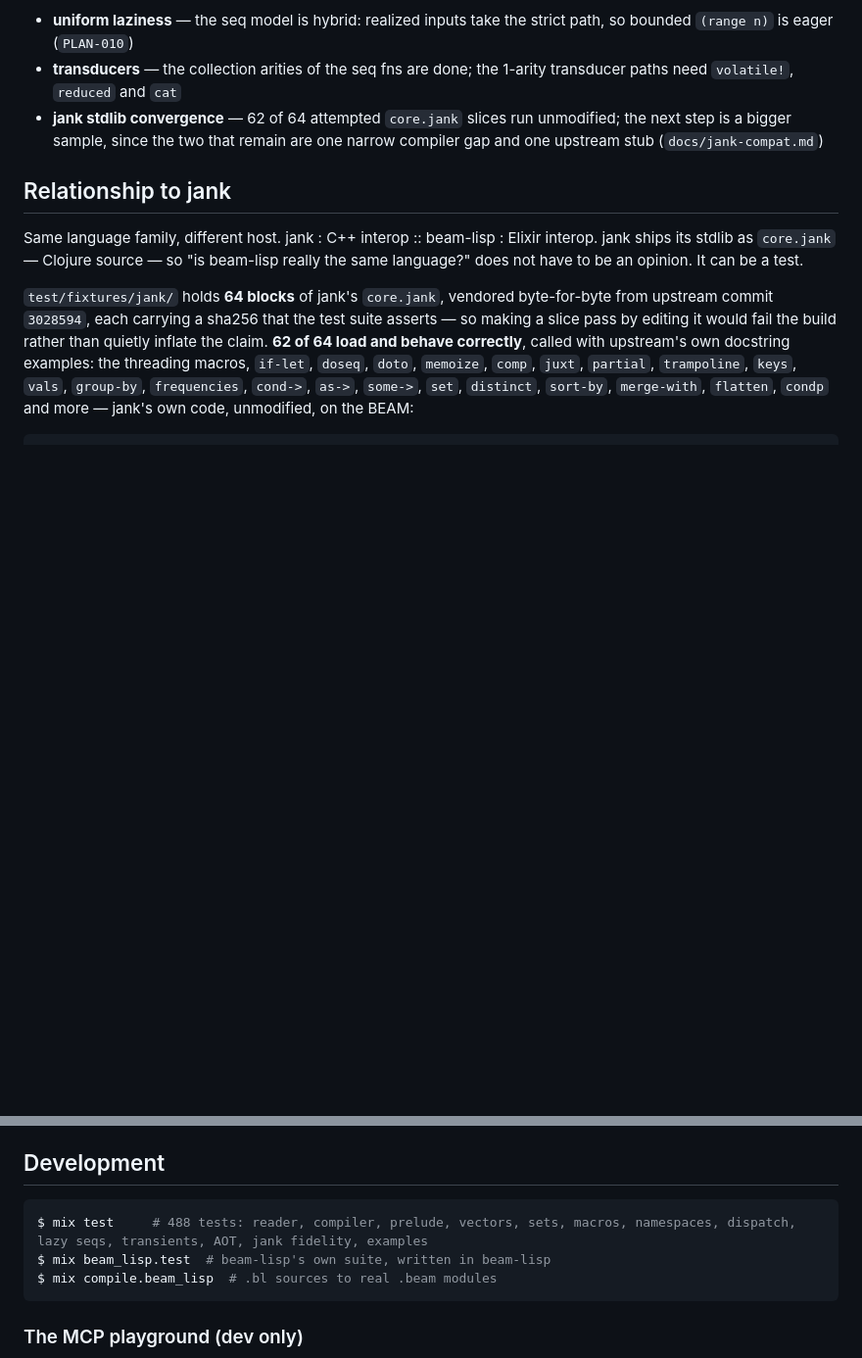
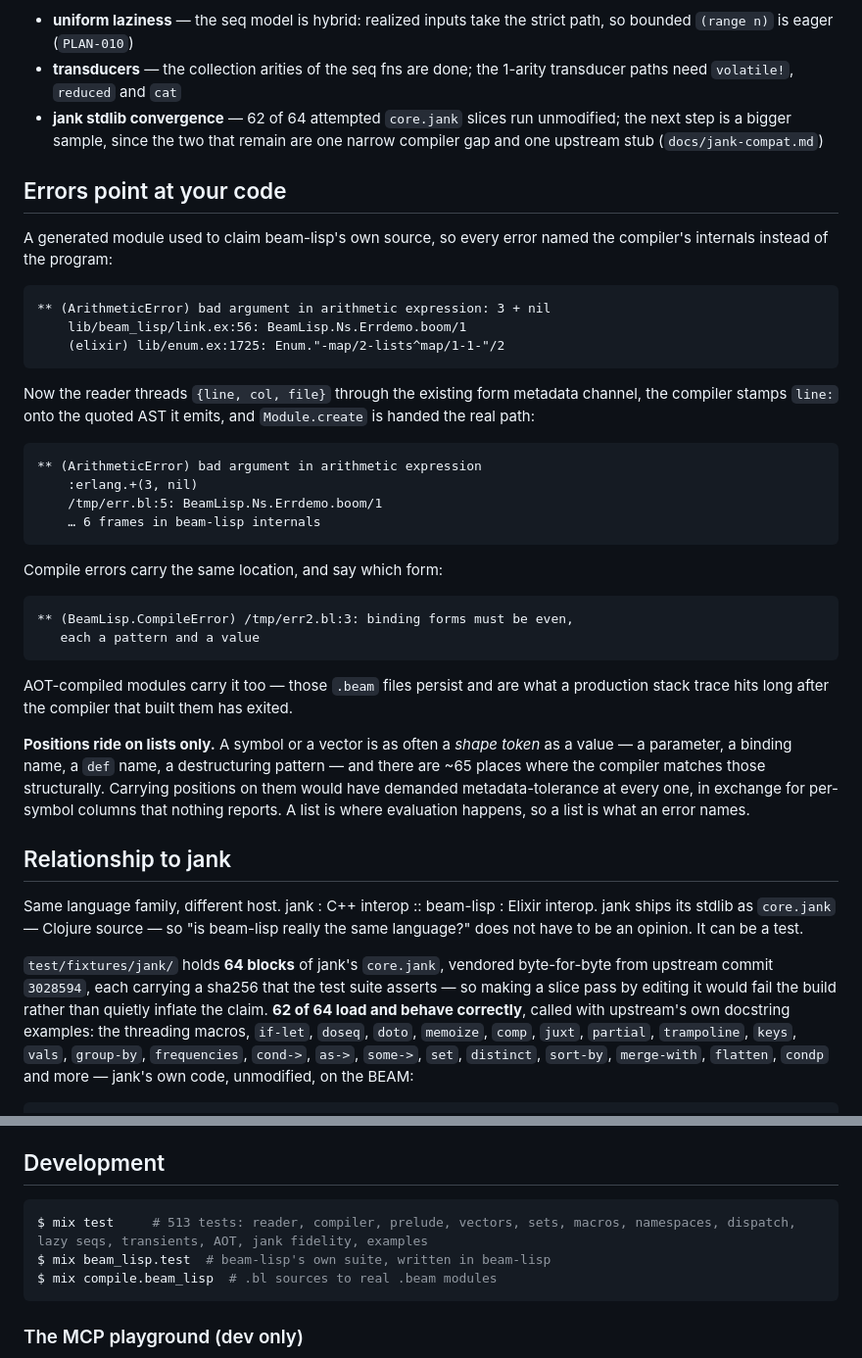
Before and after one commit to timinou/beam-lisp, a Markdown page: README.md, 2 parts joined by grey strips. Shown at 98% size. GitHub-like rendering; blank space fills up the shorter version.

Commit message:
docs: README on source locations, and why lists only

````diff
--- a/README.md
+++ b/README.md
@@ -182,6 +182,47 @@ Deliberate gaps, roughly in priority order:
   that remain are one narrow compiler gap and one upstream stub
   (`docs/jank-compat.md`)
 
+## Errors point at your code
+
+A generated module used to claim beam-lisp's own source, so every
+error named the compiler's internals instead of the program:
+
+```
+** (ArithmeticError) bad argument in arithmetic expression: 3 + nil
+    lib/beam_lisp/link.ex:56: BeamLisp.Ns.Errdemo.boom/1
+    (elixir) lib/enum.ex:1725: Enum."-map/2-lists^map/1-1-"/2
+```
+
+Now the reader threads `{line, col, file}` through the existing form
+metadata channel, the compiler stamps `line:` onto the quoted AST it
+emits, and `Module.create` is handed the real path:
+
+```
+** (ArithmeticError) bad argument in arithmetic expression
+    :erlang.+(3, nil)
+    /tmp/err.bl:5: BeamLisp.Ns.Errdemo.boom/1
+    … 6 frames in beam-lisp internals
+```
+
+Compile errors carry the same location, and say which form:
+
+```
+** (BeamLisp.CompileError) /tmp/err2.bl:3: binding forms must be even,
+   each a pattern and a value
+```
+
+AOT-compiled modules carry it too — those `.beam` files persist and
+are what a production stack trace hits long after the compiler that
+built them has exited.
+
+**Positions ride on lists only.** A symbol or a vector is as often a
+*shape token* as a value — a parameter, a binding name, a `def` name,
+a destructuring pattern — and there are ~65 places where the compiler
+matches those structurally. Carrying positions on them would have
+demanded metadata-tolerance at every one, in exchange for per-symbol
+columns that nothing reports. A list is where evaluation happens, so
+a list is what an error names.
+
 ## Relationship to jank
 
 Same language family, different host. jank : C++ interop ::
@@ -289,7 +330,7 @@ concurrently, with `Task/await` joining them.
 ## Development
 
 ```console
-$ mix test     # 488 tests: reader, compiler, prelude, vectors, sets, macros, namespaces, dispatch, lazy seqs, transients, AOT, jank fidelity, examples
+$ mix test     # 513 tests: reader, compiler, prelude, vectors, sets, macros, namespaces, dispatch, lazy seqs, transients, AOT, jank fidelity, examples
 $ mix beam_lisp.test  # beam-lisp's own suite, written in beam-lisp
 $ mix compile.beam_lisp  # .bl sources to real .beam modules
 ```
````
